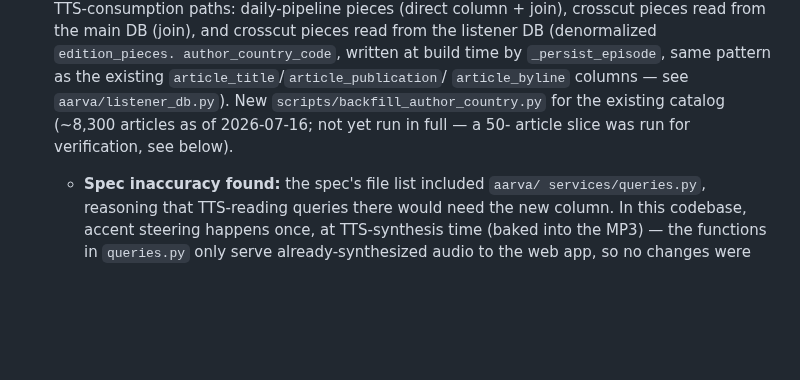
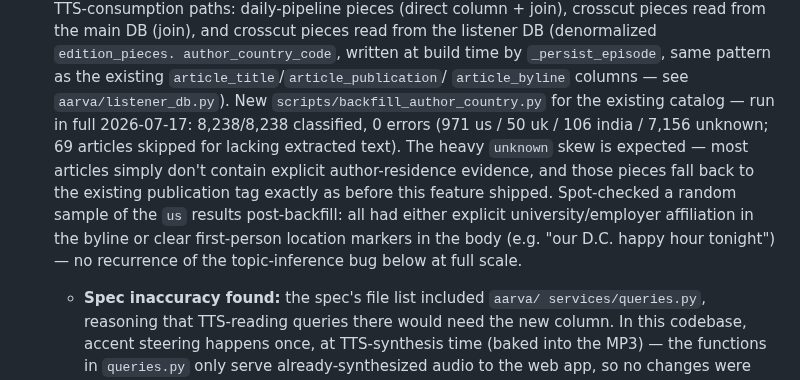
Before and after one commit to srik-create/aarva, a Markdown page: docs/roadmap.md, the part around the change. Rendered like a GitHub page; blank space fills up the shorter version.

Commit message:
Document full-catalog author-provenance backfill results
8,238/8,238 articles classified, 0 errors, post-backfill spot check
clean at full scale.

Co-Authored-By: Claude Sonnet 5 <noreply@anthropic.com>

```diff
--- a/docs/roadmap.md
+++ b/docs/roadmap.md
@@ -123,9 +123,17 @@ Most recent first.
   author_country_code`, written at build time by `_persist_episode`,
   same pattern as the existing `article_title`/`article_publication`/
   `article_byline` columns — see `aarva/listener_db.py`). New
-  `scripts/backfill_author_country.py` for the existing catalog
-  (~8,300 articles as of 2026-07-16; not yet run in full — a 50-
-  article slice was run for verification, see below).
+  `scripts/backfill_author_country.py` for the existing catalog — run
+  in full 2026-07-17: 8,238/8,238 classified, 0 errors (971 us / 50 uk
+  / 106 india / 7,156 unknown; 69 articles skipped for lacking
+  extracted text). The heavy `unknown` skew is expected — most
+  articles simply don't contain explicit author-residence evidence,
+  and those pieces fall back to the existing publication tag exactly
+  as before this feature shipped. Spot-checked a random sample of the
+  `us` results post-backfill: all had either explicit
+  university/employer affiliation in the byline or clear first-person
+  location markers in the body (e.g. "our D.C. happy hour tonight") —
+  no recurrence of the topic-inference bug below at full scale.
   - **Spec inaccuracy found:** the spec's file list included `aarva/
     services/queries.py`, reasoning that TTS-reading queries there
     would need the new column. In this codebase, accent steering
```
